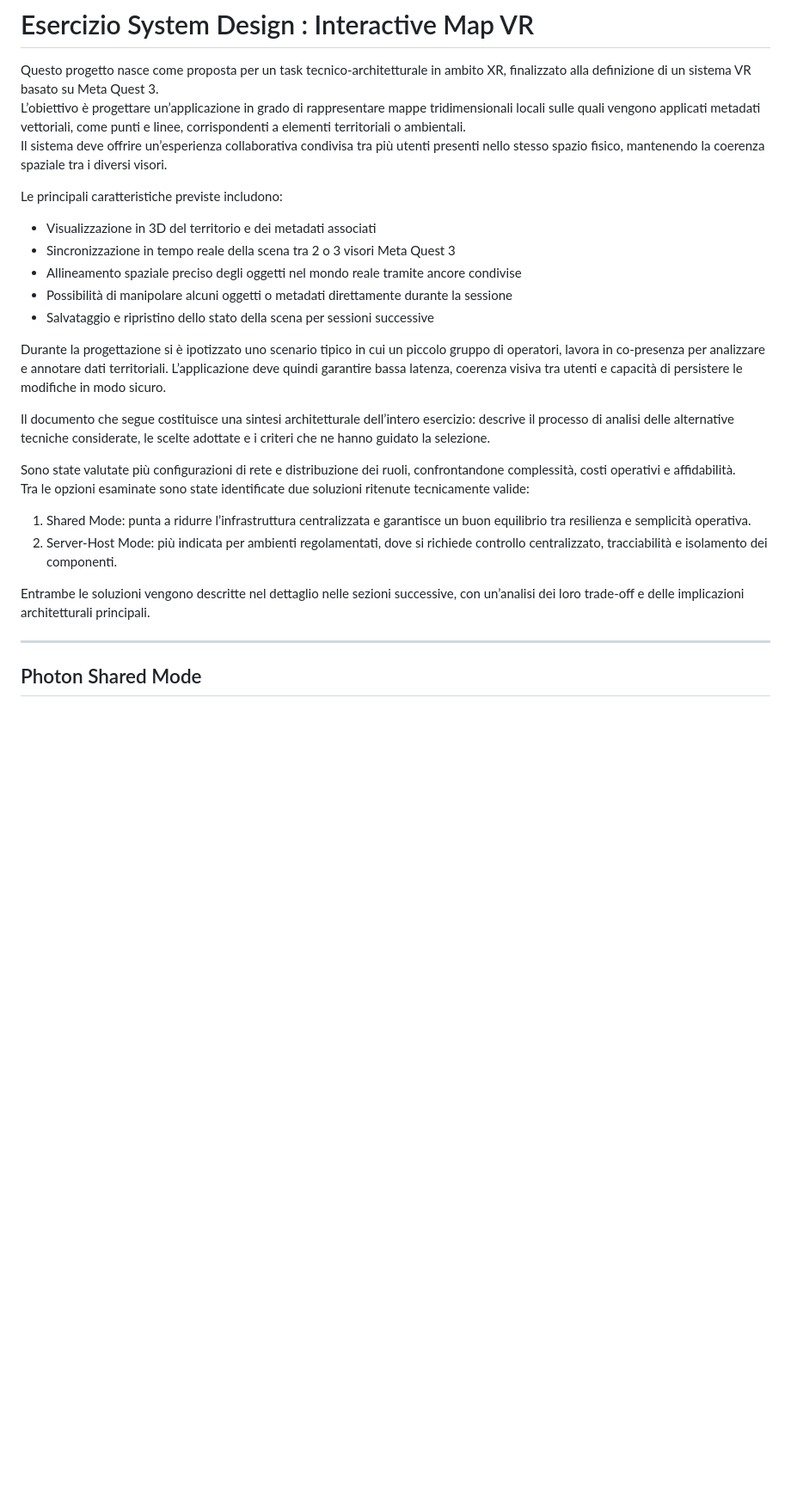
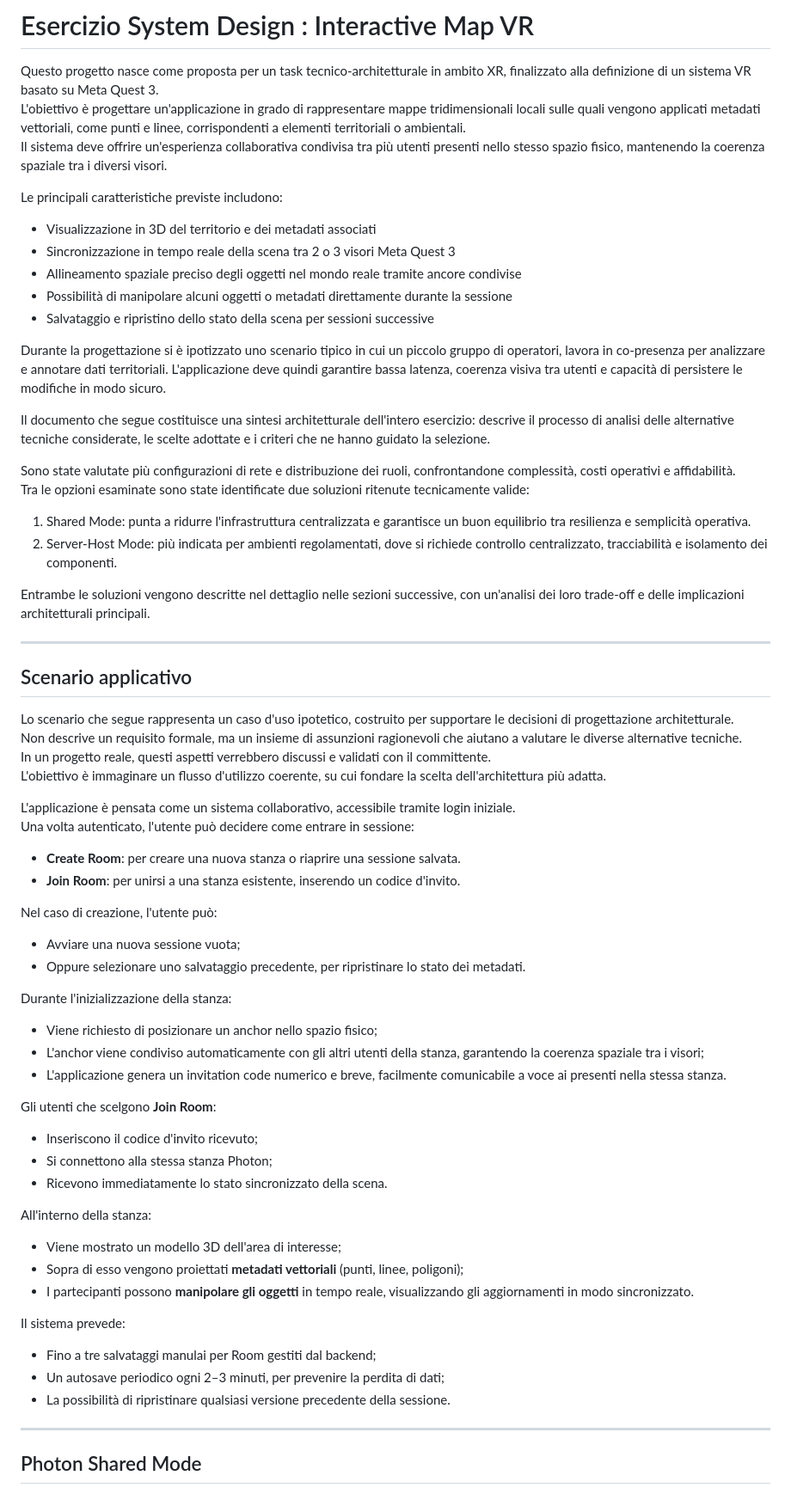
Before and after one commit to s-pittalis/Interview.SystemDesign.InteractiveMapVR, a Markdown page: README.md, the part around the change printed below. Shown: that part at 86% size. Rendered like a GitHub page; blank space fills up the shorter version.

Commit message:
docs: add scenario assumptions

```diff
--- a/README.md
+++ b/README.md
@@ -1,8 +1,8 @@
 # Esercizio System Design : Interactive Map VR
 
 Questo progetto nasce come proposta per un task tecnico-architetturale in ambito XR, finalizzato alla definizione di un sistema VR basato su Meta Quest 3.
-L’obiettivo è progettare un’applicazione in grado di rappresentare mappe tridimensionali locali sulle quali vengono applicati metadati vettoriali, come punti e linee, corrispondenti a elementi territoriali o ambientali.
-Il sistema deve offrire un’esperienza collaborativa condivisa tra più utenti presenti nello stesso spazio fisico, mantenendo la coerenza spaziale tra i diversi visori.
+L'obiettivo è progettare un'applicazione in grado di rappresentare mappe tridimensionali locali sulle quali vengono applicati metadati vettoriali, come punti e linee, corrispondenti a elementi territoriali o ambientali.
+Il sistema deve offrire un'esperienza collaborativa condivisa tra più utenti presenti nello stesso spazio fisico, mantenendo la coerenza spaziale tra i diversi visori.
 
 Le principali caratteristiche previste includono:
 - Visualizzazione in 3D del territorio e dei metadati associati
@@ -11,16 +11,54 @@ Le principali caratteristiche previste includono:
 - Possibilità di manipolare alcuni oggetti o metadati direttamente durante la sessione
 - Salvataggio e ripristino dello stato della scena per sessioni successive
 
-Durante la progettazione si è ipotizzato uno scenario tipico in cui un piccolo gruppo di operatori, lavora in co-presenza per analizzare e annotare dati territoriali. L’applicazione deve quindi garantire bassa latenza, coerenza visiva tra utenti e capacità di persistere le modifiche in modo sicuro.
+Durante la progettazione si è ipotizzato uno scenario tipico in cui un piccolo gruppo di operatori, lavora in co-presenza per analizzare e annotare dati territoriali. L'applicazione deve quindi garantire bassa latenza, coerenza visiva tra utenti e capacità di persistere le modifiche in modo sicuro.
 
-Il documento che segue costituisce una sintesi architetturale dell’intero esercizio: descrive il processo di analisi delle alternative tecniche considerate, le scelte adottate e i criteri che ne hanno guidato la selezione.
+Il documento che segue costituisce una sintesi architetturale dell'intero esercizio: descrive il processo di analisi delle alternative tecniche considerate, le scelte adottate e i criteri che ne hanno guidato la selezione.
 
 Sono state valutate più configurazioni di rete e distribuzione dei ruoli, confrontandone complessità, costi operativi e affidabilità.
 Tra le opzioni esaminate sono state identificate due soluzioni ritenute tecnicamente valide:
-1. Shared Mode: punta a ridurre l’infrastruttura centralizzata e garantisce un buon equilibrio tra resilienza e semplicità operativa.
+1. Shared Mode: punta a ridurre l'infrastruttura centralizzata e garantisce un buon equilibrio tra resilienza e semplicità operativa.
 2. Server-Host Mode: più indicata per ambienti regolamentati, dove si richiede controllo centralizzato, tracciabilità e isolamento dei componenti.
 
-Entrambe le soluzioni vengono descritte nel dettaglio nelle sezioni successive, con un’analisi dei loro trade-off e delle implicazioni architetturali principali.
+Entrambe le soluzioni vengono descritte nel dettaglio nelle sezioni successive, con un'analisi dei loro trade-off e delle implicazioni architetturali principali.
+
+---
+
+## Scenario applicativo
+
+Lo scenario che segue rappresenta un caso d'uso ipotetico, costruito per supportare le decisioni di progettazione architetturale.
+Non descrive un requisito formale, ma un insieme di assunzioni ragionevoli che aiutano a valutare le diverse alternative tecniche.
+In un progetto reale, questi aspetti verrebbero discussi e validati con il committente.
+L'obiettivo è immaginare un flusso d'utilizzo coerente, su cui fondare la scelta dell'architettura più adatta.
+
+L'applicazione è pensata come un sistema collaborativo, accessibile tramite login iniziale.
+Una volta autenticato, l'utente può decidere come entrare in sessione:
+- **Create Room**: per creare una nuova stanza o riaprire una sessione salvata.
+- **Join Room**: per unirsi a una stanza esistente, inserendo un codice d'invito.
+
+Nel caso di creazione, l'utente può:
+- Avviare una nuova sessione vuota;
+- Oppure selezionare uno salvataggio precedente, per ripristinare lo stato dei metadati.
+
+Durante l'inizializzazione della stanza:
+- Viene richiesto di posizionare un anchor nello spazio fisico;
+- L'anchor viene condiviso automaticamente con gli altri utenti della stanza, garantendo la coerenza spaziale tra i visori;
+- L'applicazione genera un invitation code numerico e breve, facilmente comunicabile a voce ai presenti nella stessa stanza.
+
+Gli utenti che scelgono **Join Room**:
+- Inseriscono il codice d'invito ricevuto;
+- Si connettono alla stessa stanza Photon;
+- Ricevono immediatamente lo stato sincronizzato della scena.
+
+All'interno della stanza:
+- Viene mostrato un modello 3D dell'area di interesse;
+- Sopra di esso vengono proiettati **metadati vettoriali** (punti, linee, poligoni);
+- I partecipanti possono **manipolare gli oggetti** in tempo reale, visualizzando gli aggiornamenti in modo sincronizzato.
+
+Il sistema prevede:
+- Fino a tre salvataggi manulai per Room gestiti dal backend;
+- Un autosave periodico ogni 2–3 minuti, per prevenire la perdita di dati;
+- La possibilità di ripristinare qualsiasi versione precedente della sessione.
 
 ---
 
```
Also changed, not shown: other parts of README.md (+30 -30 lines).
